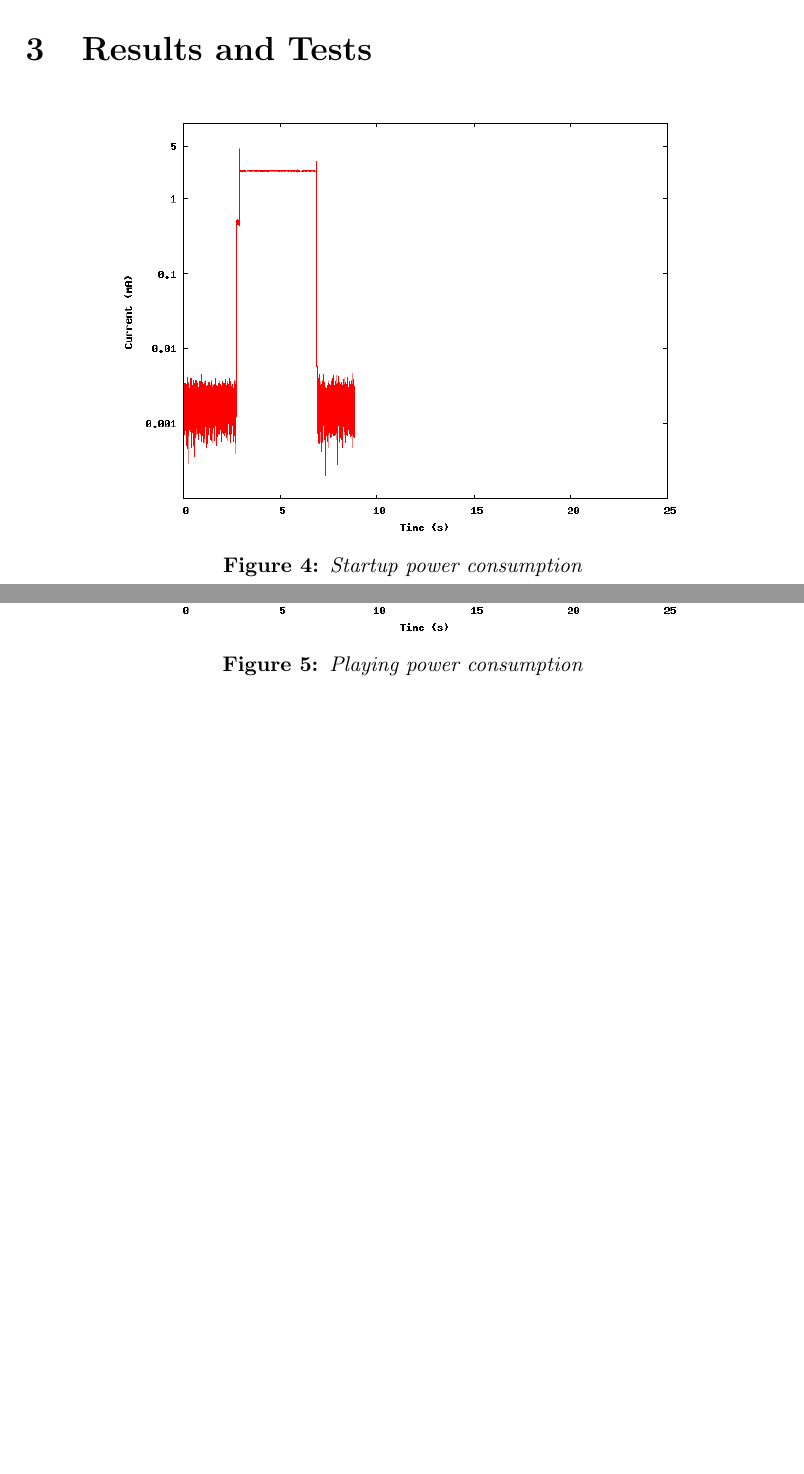
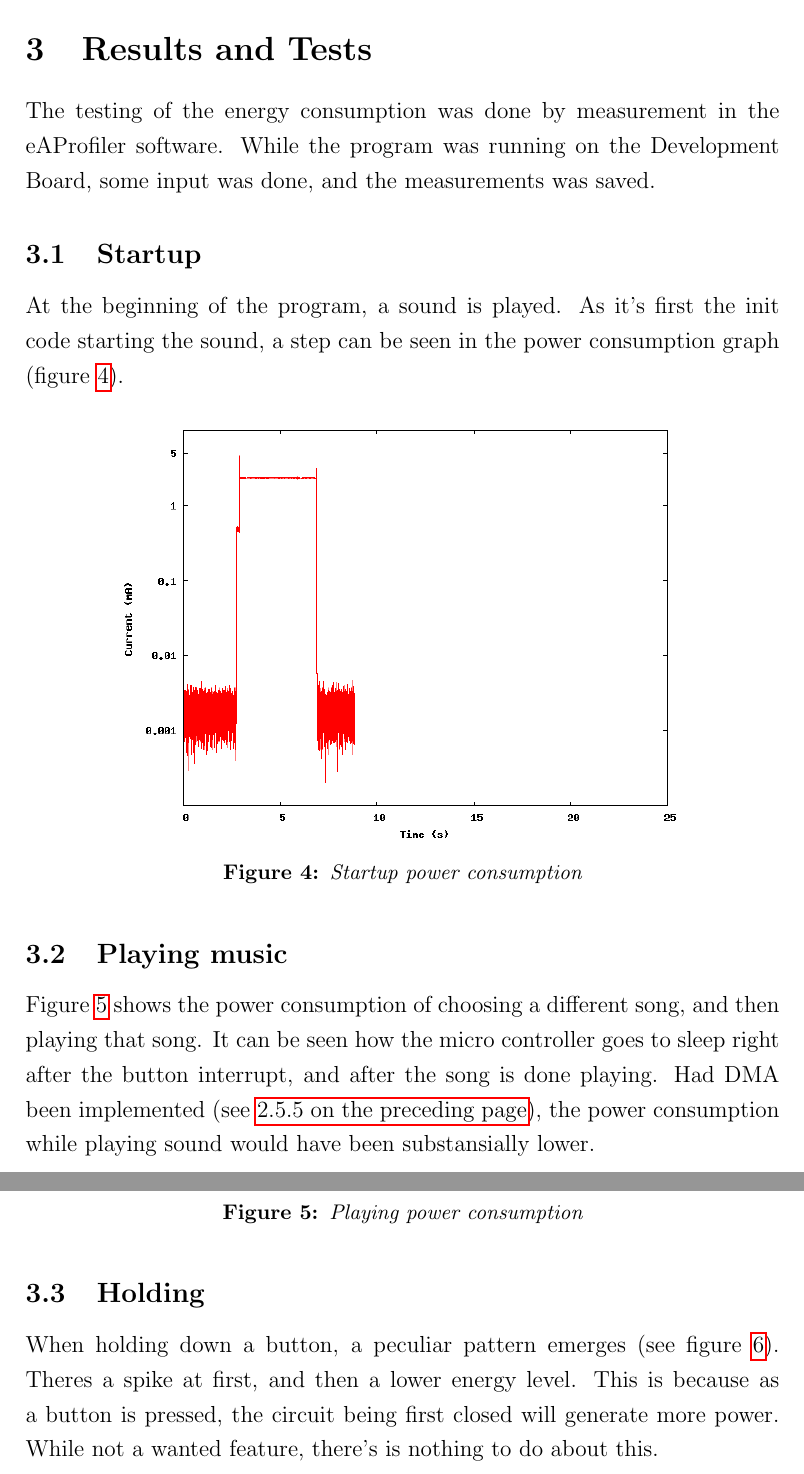
Before and after one commit to peterhgombos/EEDS, a LaTeX paper (ex2/report/report.tex, which reads ex2/report/results.tex): two parts of pages 13 and 14 of 17 before the commit and two parts of pages 13 and 14 of 18 after it, joined at a grey line, cut so that both start at the same text, the shorter picture padded with empty space. Compiled offline with pdfLaTeX.

Commit message:
Stuff and words. wow

```diff
--- a/ex2/report/report.tex
+++ b/ex2/report/report.tex
@@ -5,9 +5,10 @@
 \usepackage[utf8]{inputenc}
 \usepackage{listings}
 \usepackage{tikz}
+\usepackage{varioref}
 
 \lstset {
-    language=[Ansi]C,
+    language=C,
     tabsize=2,
     frame=single,
     breaklines=true,
--- a/ex2/report/results.tex
+++ b/ex2/report/results.tex
@@ -1,17 +1,34 @@
 \section{Results and Tests}
 
-\begin{figure}[h]
+The testing of the energy consumption was done by measurement in the eAProfiler software.
+While the program was running on the Development Board, some input was done, and the measurements was saved.
+
+\subsection{Startup}
+
+At the beginning of the program, a sound is played.
+As it's first the init code starting the sound, a step can be seen in the power consumption graph (figure \ref{fig:startuppower}).
+\begin{figure}[H]
 \centering
 \includegraphics[width=0.75\textwidth]{data/startup.png}
 \caption{Startup power consumption}
 \label{fig:startuppower}
 \end{figure}
 
-\begin{figure}[h]
+\subsection{Playing music}
+Figure \ref{fig:playpower} shows the power consumption of choosing a different song, and then playing that song.
+It can be seen how the micro controller goes to sleep right after the button interrupt, and after the song is done playing.
+Had DMA been implemented (see \vref{DMA}), the power consumption while playing sound would have been substansially lower.
+
+\begin{figure}[H]
 \centering
 \includegraphics[width=0.75\textwidth]{data/play.png}
 \caption{Playing power consumption}
 \label{fig:playpower}
 \end{figure}
 
+\subsection{Holding}
+When holding down a button, a peculiar pattern emerges (see figure \ref{fig:holdingpower}).
+Theres a spike at first, and then a lower energy level.
+This is because as a button is pressed, the circuit being first closed will generate more power.
+While not a wanted feature, there's is nothing to do about this.
 
```
Also changed, not shown: ex2/report/description/energy-efficiency.tex (+1 -1 lines), ex2/report/results.tex (2 more changed lines).
